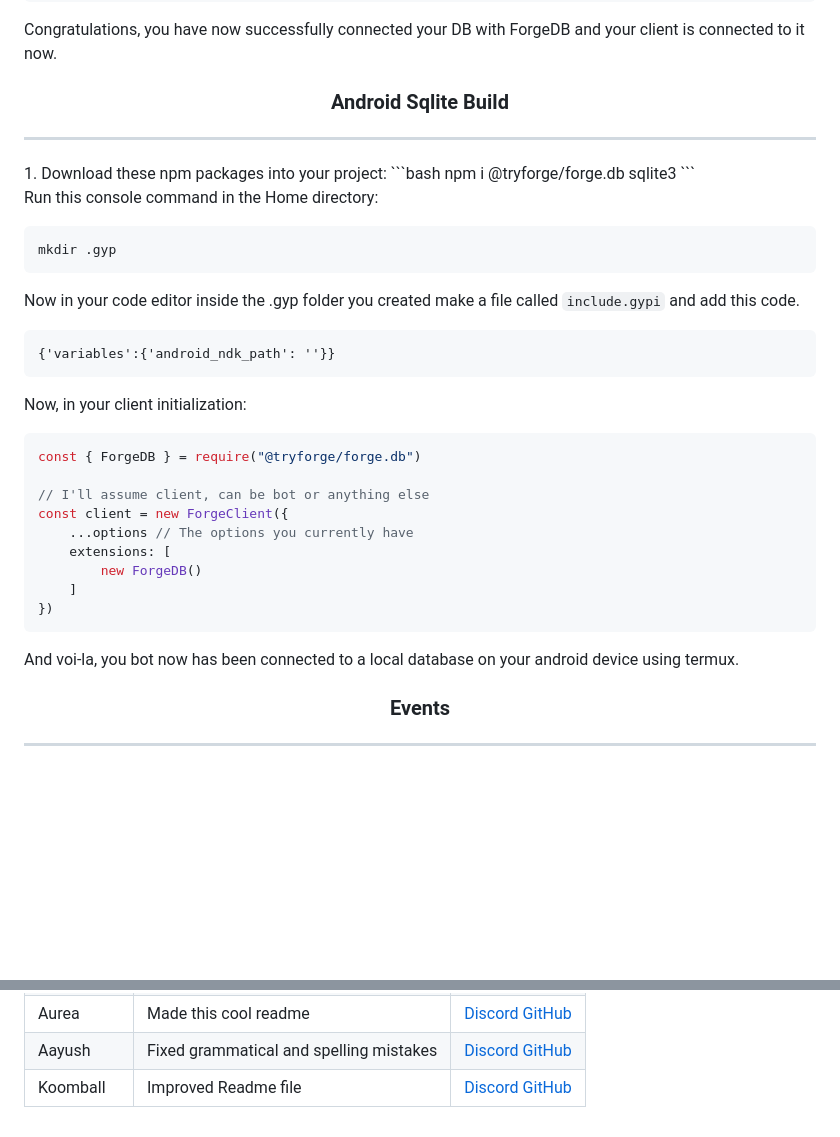
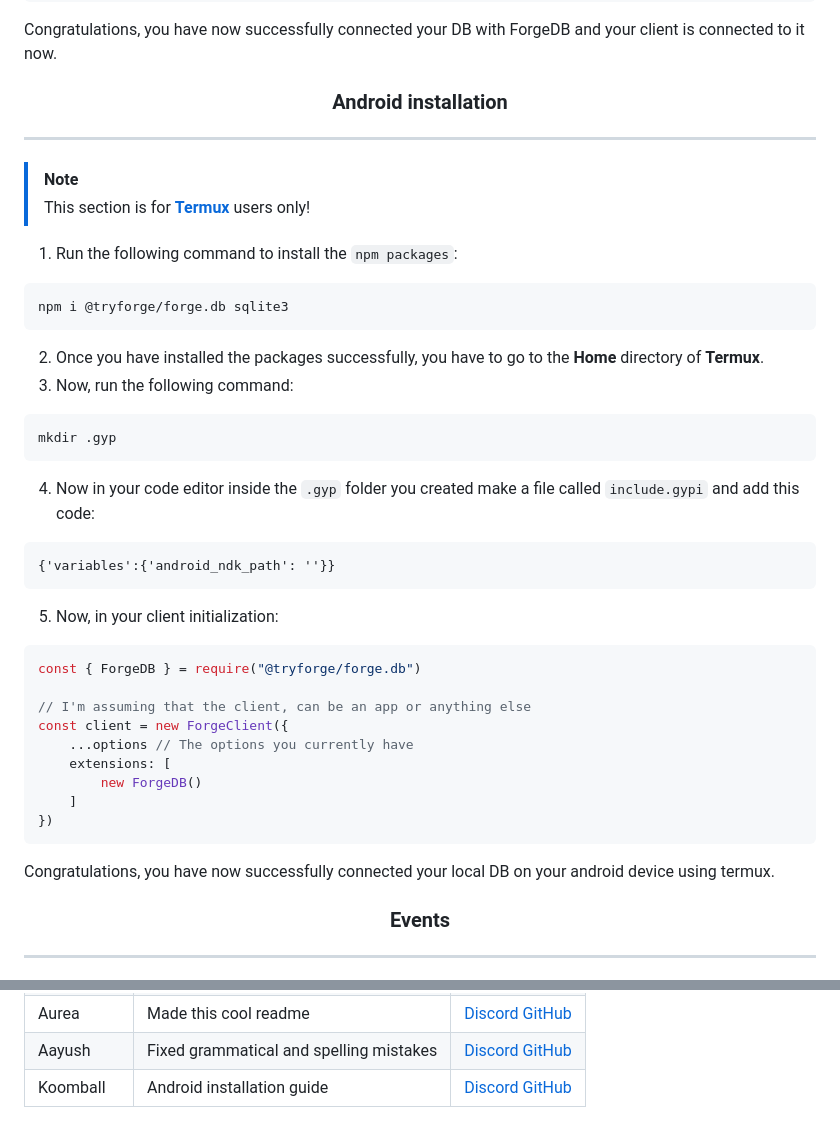
Before and after one commit to tryforge/ForgeDB, a Markdown page: README.md, 2 parts joined by grey strips. GitHub-like rendering; blank space fills up the shorter version.

Commit message:
Update README.md
request by aggey is done

````diff
--- a/README.md
+++ b/README.md
@@ -111,27 +111,28 @@ const client = new ForgeClient({
 
 Congratulations, you have now successfully connected your DB with ForgeDB and your client is connected to it now.
 
-<h3 align="center">Android Sqlite Build</h3><hr>
-1. Download these npm packages into your project:
+<h3 align="center">Android installation</h3><hr>
+
+> [!NOTE]
+> This section is for **[Termux](https://github.com/termux/termux-app)** users only!
+1. Run the following command to install the `npm packages`:
 ```bash
 npm i @tryforge/forge.db sqlite3
 ```
-
-Run this console command in the Home directory:
-```bash
+2. Once you have installed the packages successfully, you have to go to the **Home** directory of **Termux**.
+3. Now, run the following command:
+ ```bash
 mkdir .gyp
 ```
-
-Now in your code editor inside the .gyp folder you created make a file called `include.gypi` and add this code.
+4. Now in your code editor inside the `.gyp` folder you created make a file called `include.gypi` and add this code:
 ```gyp
 {'variables':{'android_ndk_path': ''}}
 ```
-
-Now, in your client initialization:
+5. Now, in your client initialization:
 ```ts
 const { ForgeDB } = require("@tryforge/forge.db")
 
-// I'll assume client, can be bot or anything else
+// I'm assuming that the client, can be an app or anything else
 const client = new ForgeClient({
     ...options // The options you currently have
     extensions: [
@@ -139,7 +140,7 @@ const client = new ForgeClient({
     ]
 })
 ```
-And voi-la, you bot now has been connected to a local database on your android device using termux.
+Congratulations, you have now successfully connected your local DB on your android device using termux.
 
 <h3 align="center">Events</h3><hr>
 
@@ -180,4 +181,4 @@ Aggelos|Main developer|[Discord](https://discord.com/users/637648484979441706) [
 Aditya|Descriptions for functions|[Discord](https://discord.com/users/903681538842054686) [GitHub](https://github.com/clyders)
 Aurea| Made this cool readme|[Discord](https://discord.com/users/976413539076026388) [GitHub](https://github.com/aurea6)
 Aayush|Fixed grammatical and spelling mistakes|[Discord](https://discord.com/users/1077766221929402378) [GitHub](https://github.com/aayush117)
-Koomball|Improved Readme file|[Discord](https://discord.com/users/1095378481237475409) [GitHub](https://github.com/koomball)
+Koomball|Android installation guide|[Discord](https://discord.com/users/1095378481237475409) [GitHub](https://github.com/koomball)
````
